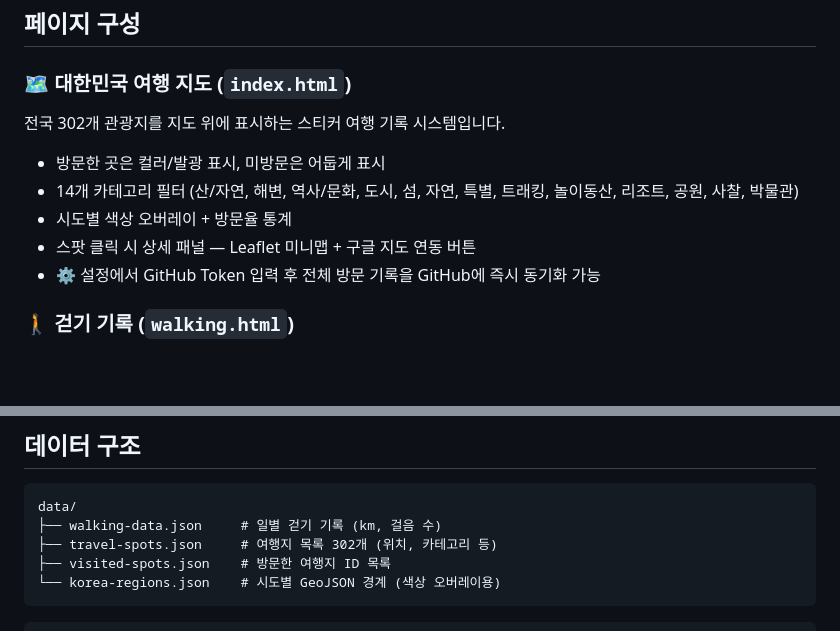
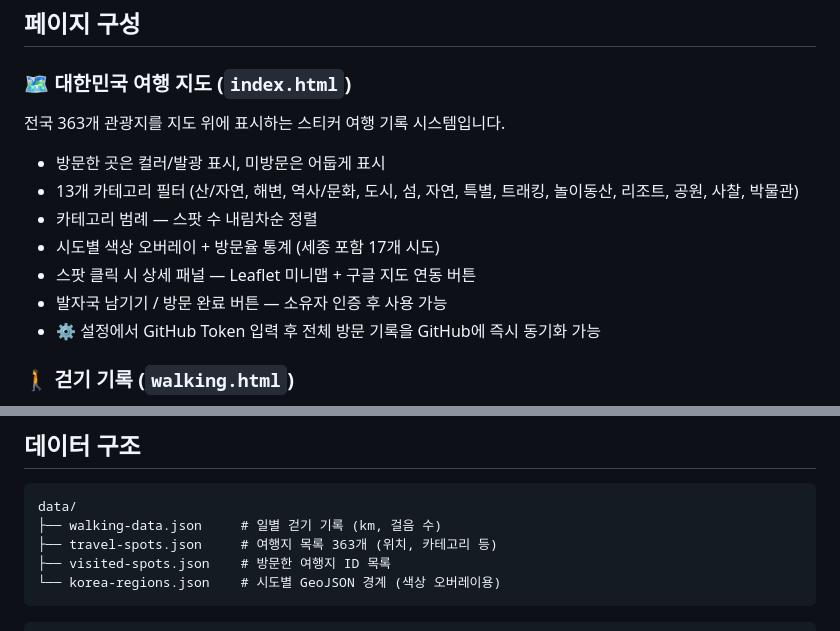
Before and after one commit to topnipon/topnipon.github.io, a Markdown page: README.md, 2 parts joined by grey strips. Rendered like a GitHub page; blank space fills up the shorter version.

Commit message:
docs: README 최신 상태 반영
- 스팟 수 302 → 363개 업데이트
- 소유자 인증 기능, 세종 포함 17개 시도 오버레이, 범례 정렬 등 신규 기능 반영
- 카테고리 수 14 → 13 수정

Co-Authored-By: Claude Sonnet 4.6 <noreply@anthropic.com>

````diff
--- a/README.md
+++ b/README.md
@@ -10,12 +10,14 @@
 
 ### 🗺 대한민국 여행 지도 (`index.html`)
 
-전국 302개 관광지를 지도 위에 표시하는 스티커 여행 기록 시스템입니다.
+전국 363개 관광지를 지도 위에 표시하는 스티커 여행 기록 시스템입니다.
 
 - 방문한 곳은 컬러/발광 표시, 미방문은 어둡게 표시
-- 14개 카테고리 필터 (산/자연, 해변, 역사/문화, 도시, 섬, 자연, 특별, 트래킹, 놀이동산, 리조트, 공원, 사찰, 박물관)
-- 시도별 색상 오버레이 + 방문율 통계
+- 13개 카테고리 필터 (산/자연, 해변, 역사/문화, 도시, 섬, 자연, 특별, 트래킹, 놀이동산, 리조트, 공원, 사찰, 박물관)
+- 카테고리 범례 — 스팟 수 내림차순 정렬
+- 시도별 색상 오버레이 + 방문율 통계 (세종 포함 17개 시도)
 - 스팟 클릭 시 상세 패널 — Leaflet 미니맵 + 구글 지도 연동 버튼
+- 발자국 남기기 / 방문 완료 버튼 — 소유자 인증 후 사용 가능
 - ⚙ 설정에서 GitHub Token 입력 후 전체 방문 기록을 GitHub에 즉시 동기화 가능
 
 ### 🚶 걷기 기록 (`walking.html`)
@@ -36,7 +38,7 @@
 ```
 data/
 ├── walking-data.json     # 일별 걷기 기록 (km, 걸음 수)
-├── travel-spots.json     # 여행지 목록 302개 (위치, 카테고리 등)
+├── travel-spots.json     # 여행지 목록 363개 (위치, 카테고리 등)
 ├── visited-spots.json    # 방문한 여행지 ID 목록
 └── korea-regions.json    # 시도별 GeoJSON 경계 (색상 오버레이용)
 ```
````
